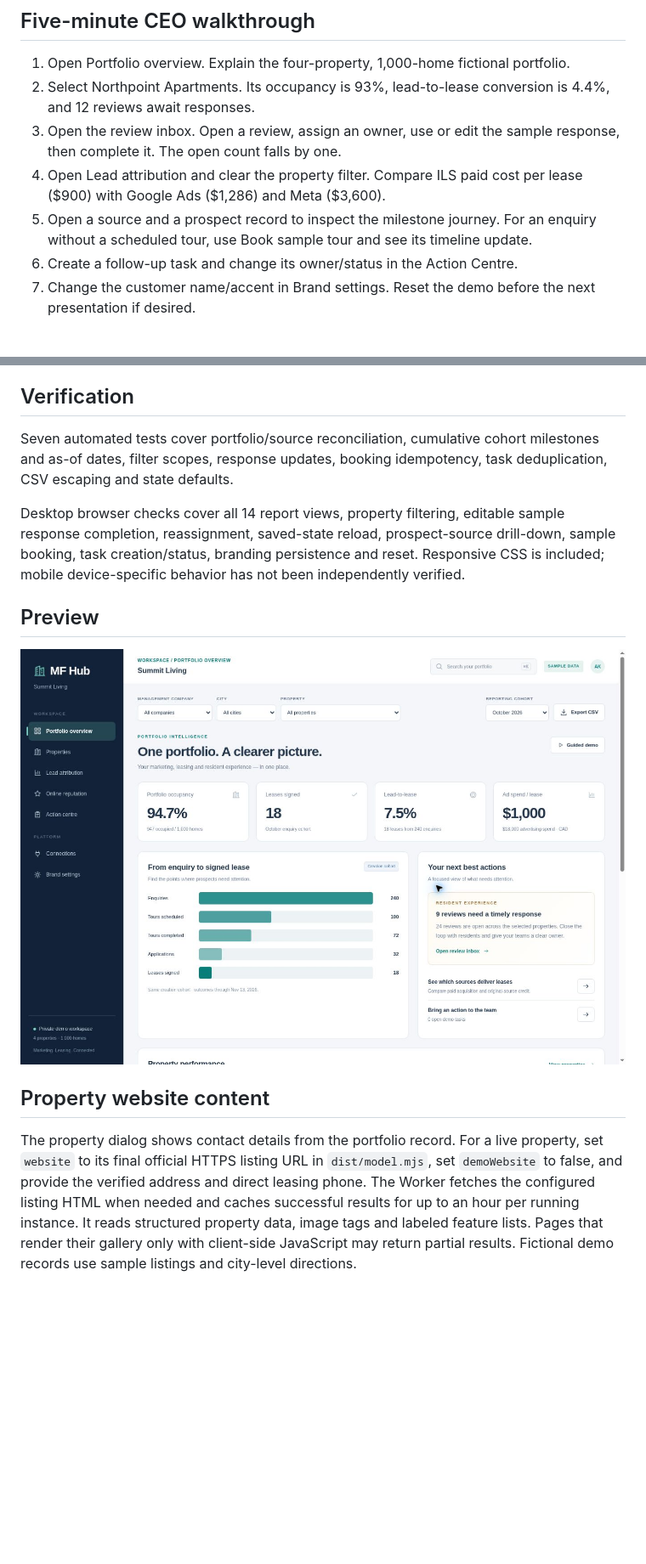
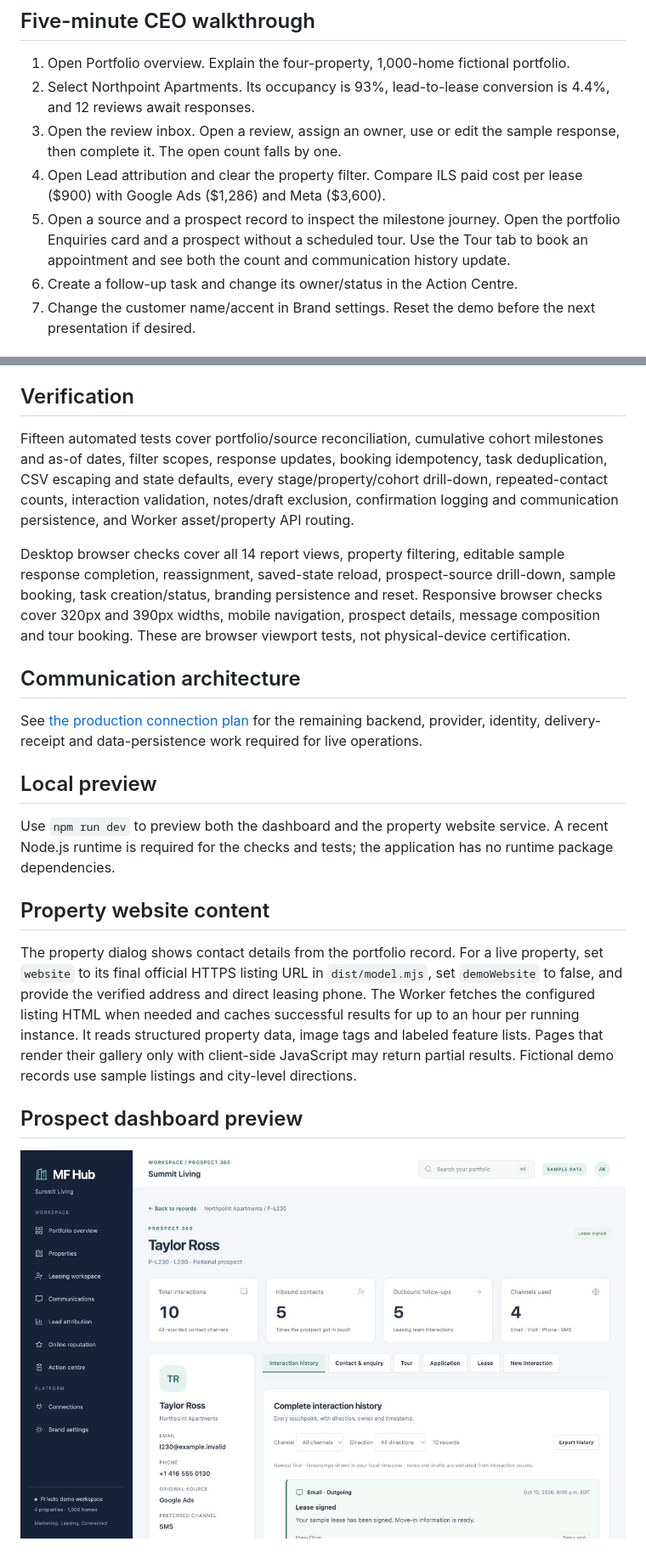
Before and after one commit to atulyadk-stack/Multi-Family-Marketing-Leasing-Hub, a Markdown page: README.md, 2 parts joined by grey strips. Shown at 85% size. Drawn GitHub-style; pictures changed too: docs/mf-hub-prospect-360.jpg (added); blank space fills up the shorter version.

```diff
--- a/README.md
+++ b/README.md
@@ -43,7 +45,7 @@ The deployment configuration is `.openai/hosting.json`. Keep the existing projec
 2. Select Northpoint Apartments. Its occupancy is 93%, lead-to-lease conversion is 4.4%, and 12 reviews await responses.
 3. Open the review inbox. Open a review, assign an owner, use or edit the sample response, then complete it. The open count falls by one.
 4. Open Lead attribution and clear the property filter. Compare ILS paid cost per lease ($900) with Google Ads ($1,286) and Meta ($3,600).
-5. Open a source and a prospect record to inspect the milestone journey. For an enquiry without a scheduled tour, use Book sample tour and see its timeline update.
+5. Open a source and a prospect record to inspect the milestone journey. Open the portfolio Enquiries card and a prospect without a scheduled tour. Use the Tour tab to book an appointment and see both the count and communication history update.
 6. Create a follow-up task and change its owner/status in the Action Centre.
 7. Change the customer name/accent in Brand settings. Reset the demo before the next presentation if desired.
 
@@ -77,14 +79,22 @@ Add an authenticated server, tenant-scoped records, durable storage, audit trail
 
 ## Verification
 
-Seven automated tests cover portfolio/source reconciliation, cumulative cohort milestones and as-of dates, filter scopes, response updates, booking idempotency, task deduplication, CSV escaping and state defaults.
+Fifteen automated tests cover portfolio/source reconciliation, cumulative cohort milestones and as-of dates, filter scopes, response updates, booking idempotency, task deduplication, CSV escaping and state defaults, every stage/property/cohort drill-down, repeated-contact counts, interaction validation, notes/draft exclusion, confirmation logging and communication persistence, and Worker asset/property API routing.
 
-Desktop browser checks cover all 14 report views, property filtering, editable sample response completion, reassignment, saved-state reload, prospect-source drill-down, sample booking, task creation/status, branding persistence and reset. Responsive CSS is included; mobile device-specific behavior has not been independently verified.
+Desktop browser checks cover all 14 report views, property filtering, editable sample response completion, reassignment, saved-state reload, prospect-source drill-down, sample booking, task creation/status, branding persistence and reset. Responsive browser checks cover 320px and 390px widths, mobile navigation, prospect details, message composition and tour booking. These are browser viewport tests, not physical-device certification.
 
-## Preview
+## Communication architecture
 
-![MF Hub portfolio dashboard](docs/mf-hub-overview.jpg)
+See [the production connection plan](docs/communications-production-plan.md) for the remaining backend, provider, identity, delivery-receipt and data-persistence work required for live operations.
+
+## Local preview
+
+Use `npm run dev` to preview both the dashboard and the property website service. A recent Node.js runtime is required for the checks and tests; the application has no runtime package dependencies.
 
 ## Property website content
 
 The property dialog shows contact details from the portfolio record. For a live property, set `website` to its final official HTTPS listing URL in `dist/model.mjs`, set `demoWebsite` to false, and provide the verified address and direct leasing phone. The Worker fetches the configured listing HTML when needed and caches successful results for up to an hour per running instance. It reads structured property data, image tags and labeled feature lists. Pages that render their gallery only with client-side JavaScript may return partial results. Fictional demo records use sample listings and city-level directions.
+
+## Prospect dashboard preview
+
+![Prospect 360](docs/mf-hub-prospect-360.jpg)
```
Also changed, not shown: other parts of README.md (+19 -17 lines), AGENTS.md (+10 -26 lines), docs/communications-production-plan.md (added, +26 -0 lines), 10 other files.
